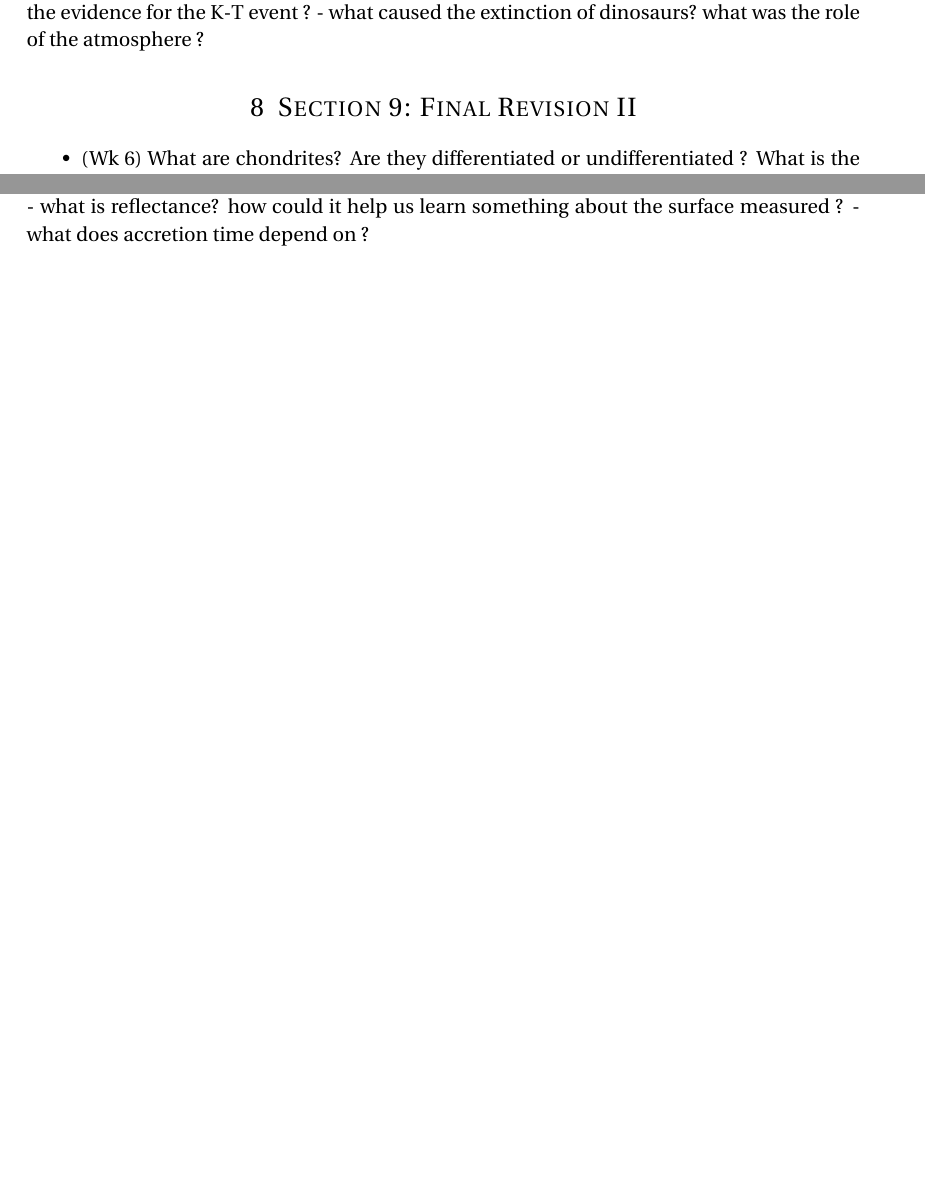
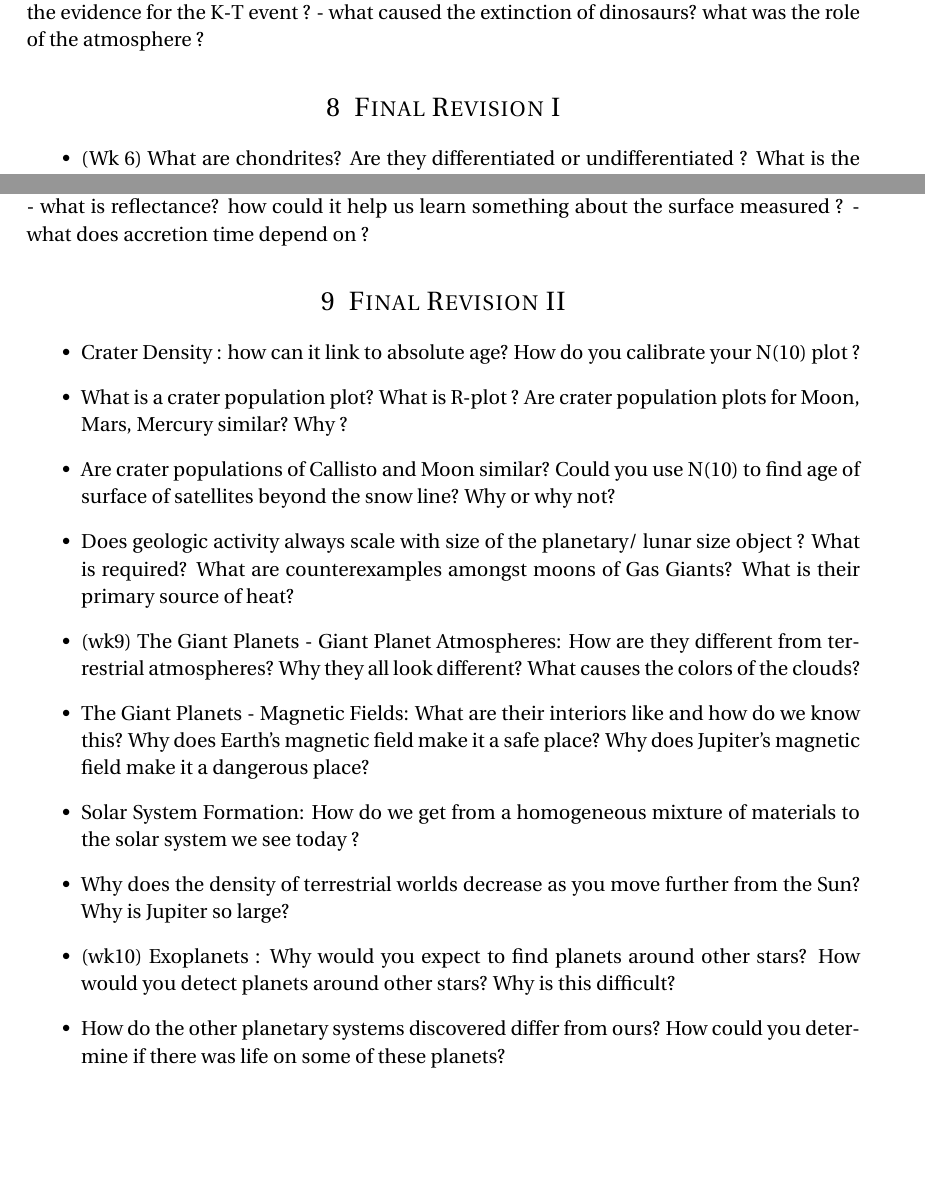
Before and after one commit to suberlak/Astr_150_notes, a LaTeX document (Astr150_notes.tex): two parts of pages 21 and 22 of 22, joined at a grey line, cut so that both start at the same text, the shorter picture padded with empty space. Compiled offline with pdfLaTeX.

Commit message:
aded final revision

```diff
--- a/Astr150_notes.tex
+++ b/Astr150_notes.tex
@@ -449,10 +449,10 @@ Other questions to consider:
 
 
 %----------------------------------------------------------------------------------------
-%	8  : Final Revision II
+%	8  : Final Revision I
 %----------------------------------------------------------------------------------------
 
-\section{Section 9: Final Revision II }
+\section{Final Revision I}
 
 
 \begin{itemize}
@@ -497,6 +497,36 @@ Other questions to consider:
 - what is reflectance? how could it help us learn something about the surface measured ?
 - what does accretion time depend on ?
 
+
+%----------------------------------------------------------------------------------------
+%	9  : Final Revision II
+%----------------------------------------------------------------------------------------
+
+
+\section{Final Revision II }
+
+
+\begin{itemize}
+
+\item Crater Density : how can it link to absolute age?  How do you calibrate your N(10) plot  ?
+\item What is a crater population plot? What is R-plot ? Are crater population plots for Moon, Mars, Mercury similar?  Why  ?
+\item Are crater populations of Callisto and Moon  similar? Could you use N(10) to find age of surface of satellites beyond the snow line? Why or why not?
+\item Does geologic activity always scale with size of the planetary/ lunar size object ? What is required? What are counterexamples amongst moons of Gas Giants? What is their  primary  source of heat?
+\item  (wk9) The Giant Planets  - Giant Planet Atmospheres: How are they different from terrestrial atmospheres?
+Why  they all look different?  What causes the colors of the clouds?
+\item  The Giant Planets  - Magnetic Fields:   What are their interiors like and how do we know this?
+Why does Earth's magnetic field make it a safe place?  Why does Jupiter's magnetic field make it a dangerous place?
+\item   Solar System Formation: How do we get from a homogeneous mixture of materials to the solar system we see today ?
+\item  Why does the density of terrestrial worlds decrease as you move further from the Sun? Why is Jupiter so large?
+\item (wk10)  Exoplanets : Why would you expect to find planets around other
+stars?  How would you detect planets around other stars?   Why is this difficult?
+\item  How do the other planetary systems discovered differ from ours?   How could you determine if there was life on some of these planets?
+
+
+\end{itemize}
+
+
+
 %----------------------------------------------------------------------------------------
 
 \end{document}
```
Also changed, not shown: Astr150_notes.tex (4 more changed lines), 1 other file.
